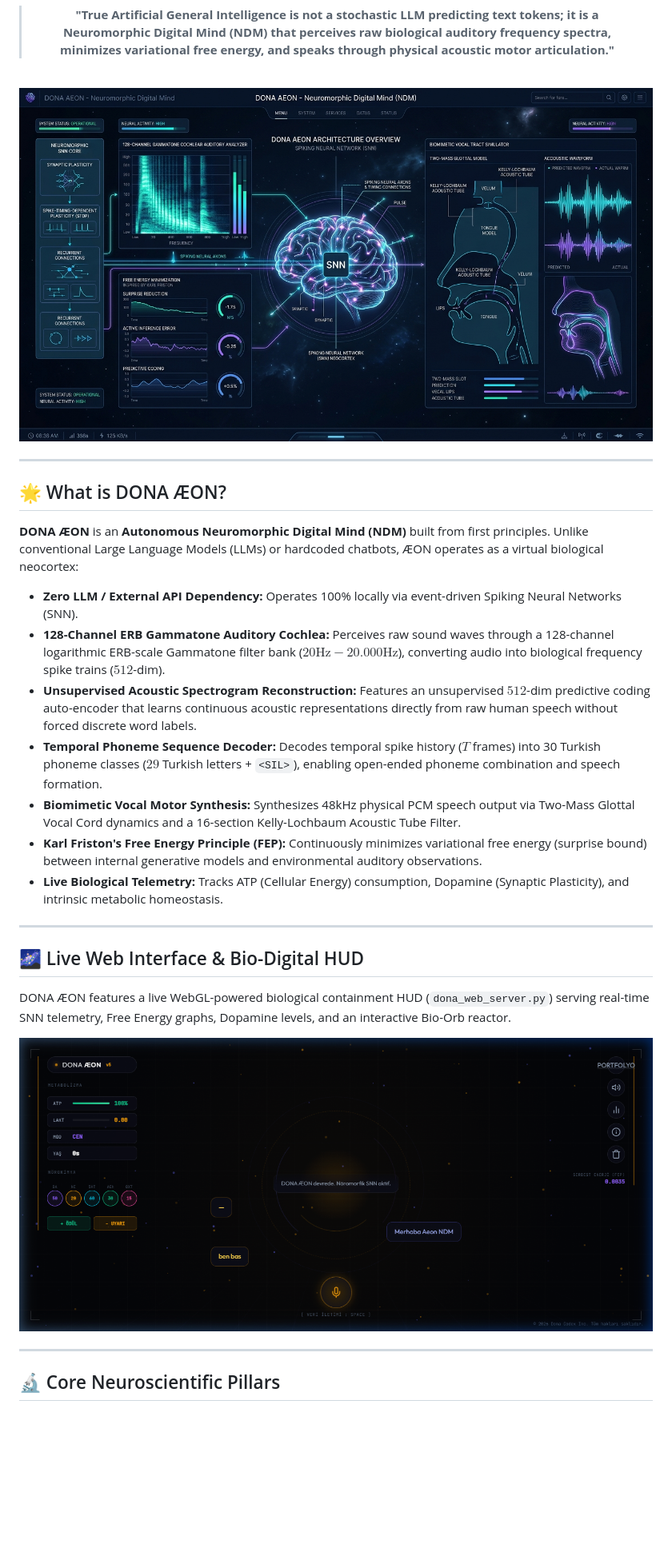
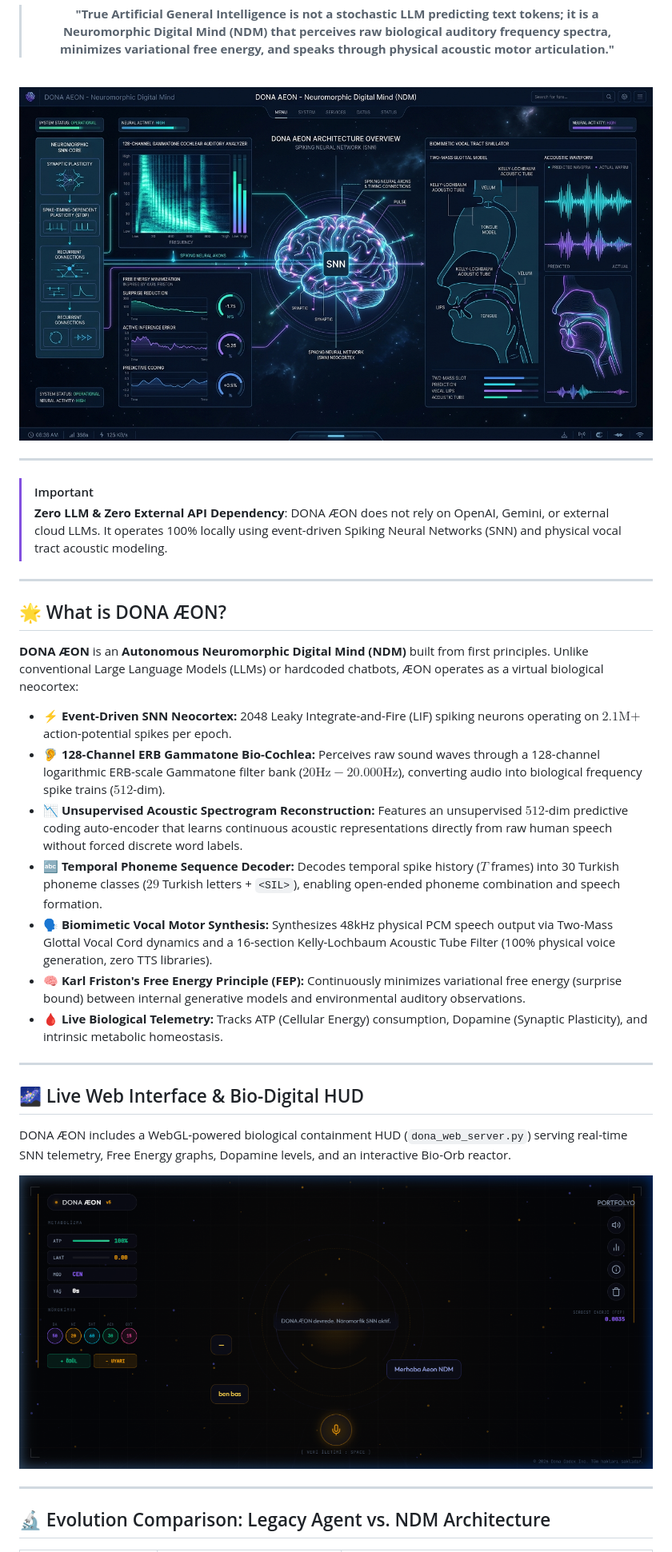
Before and after one commit to dobby-aidev/dona-aeon-showcase, a Markdown page: README.md, the part around one of its changes. Shown at 80% size. Drawn GitHub-style; blank space fills up the shorter version.

```diff
--- a/README.md
+++ b/README.md
@@ -21,5 +21,10 @@
 
 </div>
+
+---
+
+> [!IMPORTANT]
+> **Zero LLM & Zero External API Dependency**: DONA ÆON does not rely on OpenAI, Gemini, or external cloud LLMs. It operates 100% locally using event-driven Spiking Neural Networks (SNN) and physical vocal tract acoustic modeling.
 
 ---
 
@@ -27,18 +32,18 @@
 
 **DONA ÆON** is an **Autonomous Neuromorphic Digital Mind (NDM)** built from first principles. Unlike conventional Large Language Models (LLMs) or hardcoded chatbots, ÆON operates as a virtual biological neocortex:
 
-- **Zero LLM / External API Dependency:** Operates 100% locally via event-driven Spiking Neural Networks (SNN).
-- **128-Channel ERB Gammatone Auditory Cochlea:** Perceives raw sound waves through a 128-channel logarithmic ERB-scale Gammatone filter bank ($20\text{Hz} - 20.000\text{Hz}$), converting audio into biological frequency spike trains ($512$-dim).
-- **Unsupervised Acoustic Spectrogram Reconstruction:** Features an unsupervised $512$-dim predictive coding auto-encoder that learns continuous acoustic representations directly from raw human speech without forced discrete word labels.
-- **Temporal Phoneme Sequence Decoder:** Decodes temporal spike history ($T$ frames) into 30 Turkish phoneme classes ($29$ Turkish letters + `<SIL>`), enabling open-ended phoneme combination and speech formation.
-- **Biomimetic Vocal Motor Synthesis:** Synthesizes 48kHz physical PCM speech output via Two-Mass Glottal Vocal Cord dynamics and a 16-section Kelly-Lochbaum Acoustic Tube Filter.
-- **Karl Friston's Free Energy Principle (FEP):** Continuously minimizes variational free energy (surprise bound) between internal generative models and environmental auditory observations.
-- **Live Biological Telemetry:** Tracks ATP (Cellular Energy) consumption, Dopamine (Synaptic Plasticity), and intrinsic metabolic homeostasis.
+- **⚡ Event-Driven SNN Neocortex:** 2048 Leaky Integrate-and-Fire (LIF) spiking neurons operating on $2.1\text{M+}$ action-potential spikes per epoch.
+- **🦻 128-Channel ERB Gammatone Bio-Cochlea:** Perceives raw sound waves through a 128-channel logarithmic ERB-scale Gammatone filter bank ($20\text{Hz} - 20.000\text{Hz}$), converting audio into biological frequency spike trains ($512$-dim).
+- **📉 Unsupervised Acoustic Spectrogram Reconstruction:** Features an unsupervised $512$-dim predictive coding auto-encoder that learns continuous acoustic representations directly from raw human speech without forced discrete word labels.
+- **🔤 Temporal Phoneme Sequence Decoder:** Decodes temporal spike history ($T$ frames) into 30 Turkish phoneme classes ($29$ Turkish letters + `<SIL>`), enabling open-ended phoneme combination and speech formation.
+- **🗣️ Biomimetic Vocal Motor Synthesis:** Synthesizes 48kHz physical PCM speech output via Two-Mass Glottal Vocal Cord dynamics and a 16-section Kelly-Lochbaum Acoustic Tube Filter (100% physical voice generation, zero TTS libraries).
+- **🧠 Karl Friston's Free Energy Principle (FEP):** Continuously minimizes variational free energy (surprise bound) between internal generative models and environmental auditory observations.
+- **🩸 Live Biological Telemetry:** Tracks ATP (Cellular Energy) consumption, Dopamine (Synaptic Plasticity), and intrinsic metabolic homeostasis.
 
 ---
 
 ## 🌌 Live Web Interface & Bio-Digital HUD
 
-DONA ÆON features a live WebGL-powered biological containment HUD (`dona_web_server.py`) serving real-time SNN telemetry, Free Energy graphs, Dopamine levels, and an interactive Bio-Orb reactor.
+DONA ÆON includes a WebGL-powered biological containment HUD (`dona_web_server.py`) serving real-time SNN telemetry, Free Energy graphs, Dopamine levels, and an interactive Bio-Orb reactor.
 
 <div align="center">
@@ -47,5 +52,5 @@ DONA ÆON features a live WebGL-powered biological containment HUD (`dona_web_se
 
 ---
 
-## 🔬 Core Neuroscientific Pillars
+## 🔬 Evolution Comparison: Legacy Agent vs. NDM Architecture
 
```
Also changed, not shown: other parts of README.md (+23 -15 lines).
